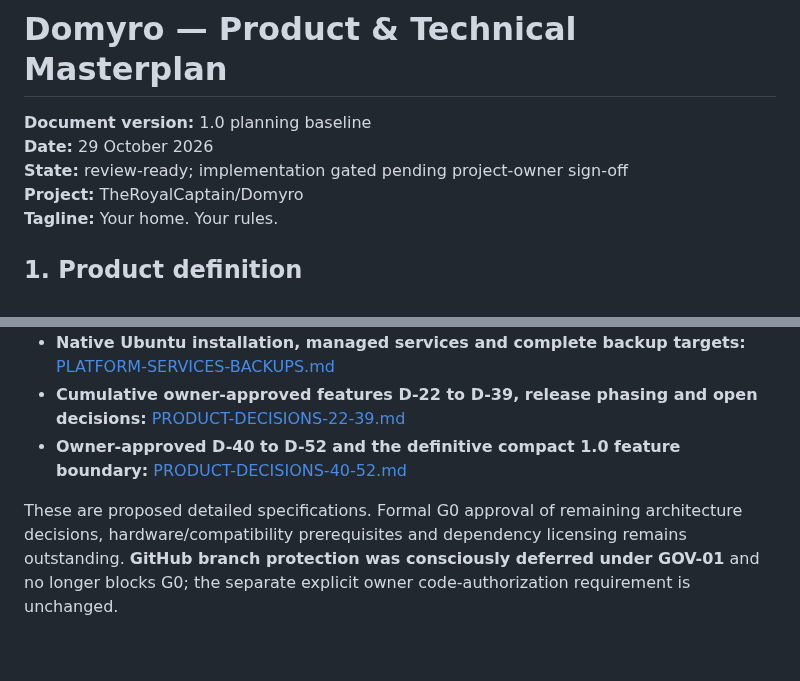
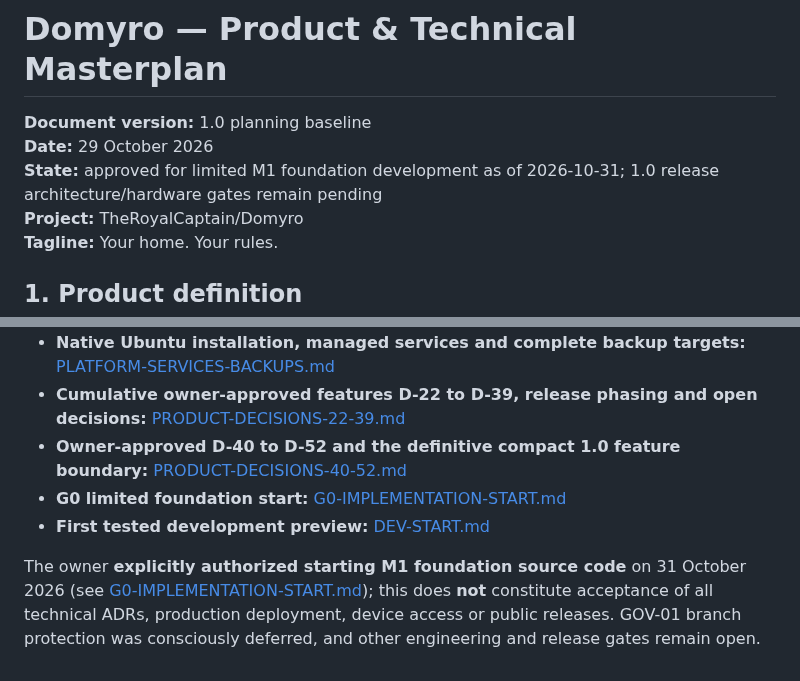
Before and after one commit to TheRoyalCaptain/Domyro, a Markdown page: docs/MASTERPLAN.md, 2 parts joined by grey strips. Drawn GitHub-style.

Commit message:
docs: record authorized M1 foundation programming start

```diff
--- a/docs/MASTERPLAN.md
+++ b/docs/MASTERPLAN.md
@@ -2,7 +2,7 @@
 
 **Document version:** 1.0 planning baseline
 **Date:** 29 October 2026
-**State:** review-ready; implementation gated pending project-owner sign-off
+**State:** approved for limited M1 foundation development as of 2026-10-31; 1.0 release architecture/hardware gates remain pending
 **Project:** TheRoyalCaptain/Domyro
 **Tagline:** Your home. Your rules.
 
@@ -231,5 +231,7 @@ The detailed contracts are split into the adjoining architecture, integration, s
 - **Native Ubuntu installation, managed services and complete backup targets:** [PLATFORM-SERVICES-BACKUPS.md](PLATFORM-SERVICES-BACKUPS.md)
 - **Cumulative owner-approved features D-22 to D-39, release phasing and open decisions:** [PRODUCT-DECISIONS-22-39.md](PRODUCT-DECISIONS-22-39.md)
 - **Owner-approved D-40 to D-52 and the definitive compact 1.0 feature boundary:** [PRODUCT-DECISIONS-40-52.md](PRODUCT-DECISIONS-40-52.md)
+- **G0 limited foundation start:** [G0-IMPLEMENTATION-START.md](G0-IMPLEMENTATION-START.md)
+- **First tested development preview:** [DEV-START.md](DEV-START.md)
 
-These are proposed detailed specifications. Formal G0 approval of remaining architecture decisions, hardware/compatibility prerequisites and dependency licensing remains outstanding. **GitHub branch protection was consciously deferred under GOV-01** and no longer blocks G0; the separate explicit owner code-authorization requirement is unchanged.
+The owner **explicitly authorized starting M1 foundation source code** on 31 October 2026 (see [G0-IMPLEMENTATION-START.md](G0-IMPLEMENTATION-START.md)); this does **not** constitute acceptance of all technical ADRs, production deployment, device access or public releases. GOV-01 branch protection was consciously deferred, and other engineering and release gates remain open.
```
